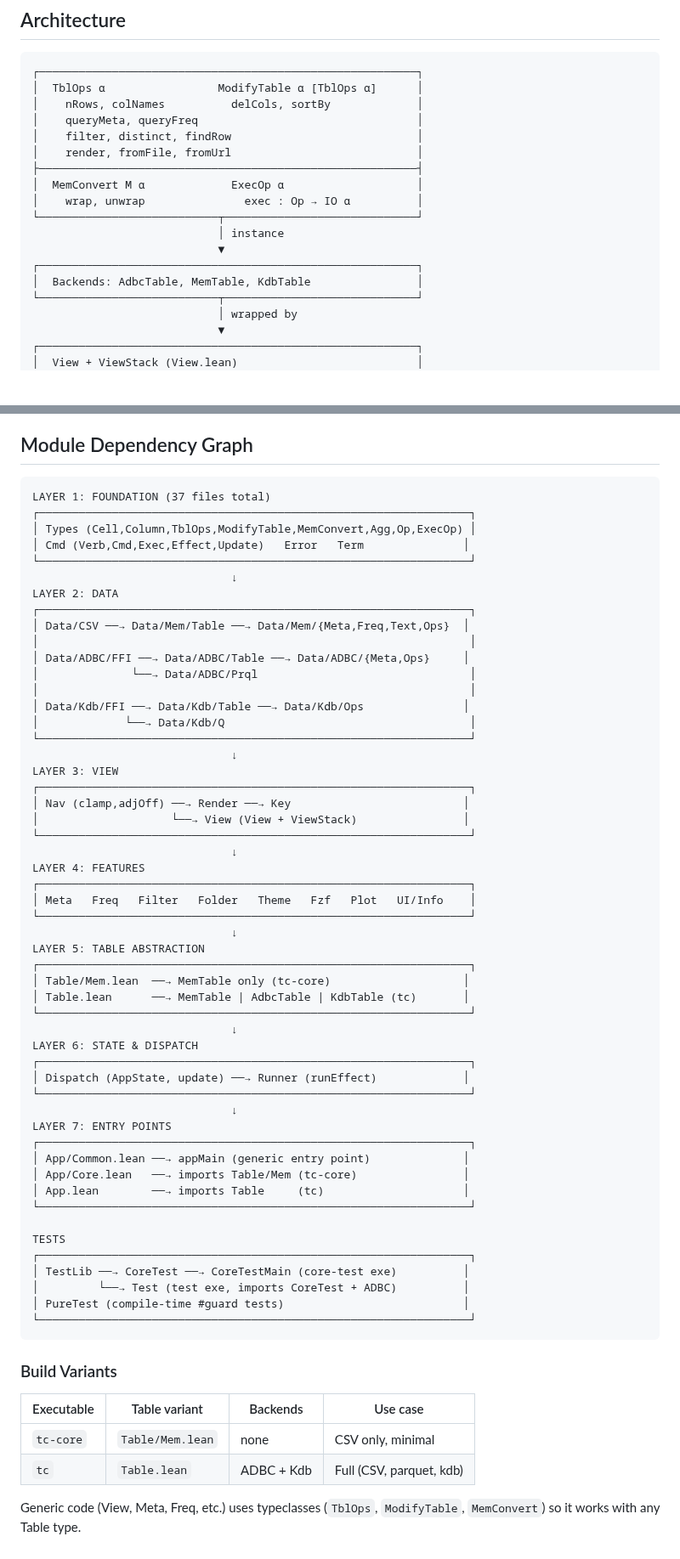
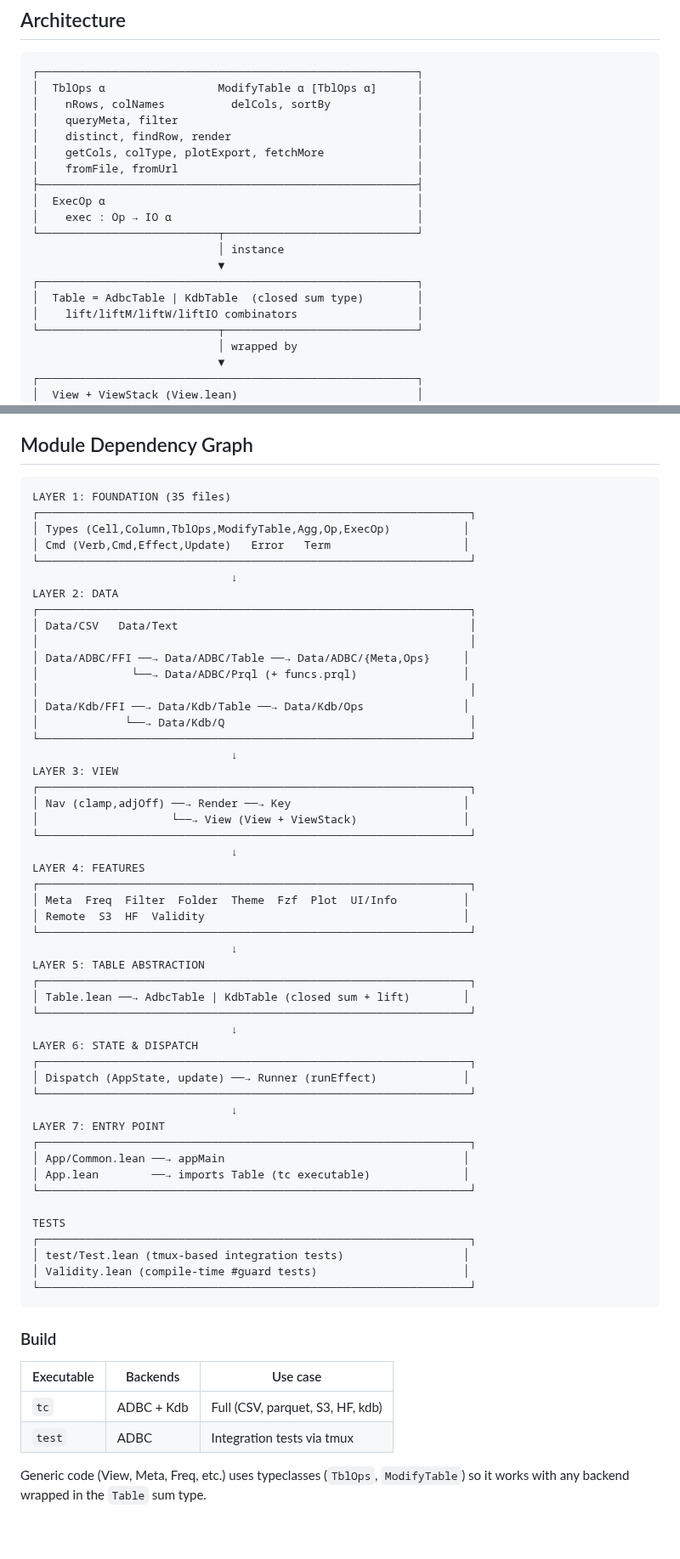
Before and after one commit to co-dh/Tc, a Markdown page: doc/design.md, 2 parts joined by grey strips. Shown at 85% size. Rendered like a GitHub page; blank space fills up the shorter version.

````diff
--- a/doc/design.md
+++ b/doc/design.md
@@ -6,17 +6,19 @@
 ┌─────────────────────────────────────────────────────────┐
 │  TblOps α                 ModifyTable α [TblOps α]      │
 │    nRows, colNames          delCols, sortBy             │
-│    queryMeta, queryFreq                                 │
-│    filter, distinct, findRow                            │
-│    render, fromFile, fromUrl                            │
+│    queryMeta, filter                                    │
+│    distinct, findRow, render                            │
+│    getCols, colType, plotExport, fetchMore              │
+│    fromFile, fromUrl                                    │
 ├─────────────────────────────────────────────────────────┤
-│  MemConvert M α             ExecOp α                    │
-│    wrap, unwrap               exec : Op → IO α          │
+│  ExecOp α                                               │
+│    exec : Op → IO α                                     │
 └───────────────────────────┬─────────────────────────────┘
                             │ instance
                             ▼
 ┌─────────────────────────────────────────────────────────┐
-│  Backends: AdbcTable, MemTable, KdbTable                │
+│  Table = AdbcTable | KdbTable  (closed sum type)        │
+│    lift/liftM/liftW/liftIO combinators                  │
 └───────────────────────────┬─────────────────────────────┘
                             │ wrapped by
                             ▼
@@ -288,18 +339,18 @@ This prevents CPU burn on large tables (e.g., 300M row parquet).
 ## Module Dependency Graph
 
 ```
-LAYER 1: FOUNDATION (37 files total)
+LAYER 1: FOUNDATION (35 files)
 ┌─────────────────────────────────────────────────────────────────┐
-│ Types (Cell,Column,TblOps,ModifyTable,MemConvert,Agg,Op,ExecOp) │
-│ Cmd (Verb,Cmd,Exec,Effect,Update)   Error   Term               │
+│ Types (Cell,Column,TblOps,ModifyTable,Agg,Op,ExecOp)           │
+│ Cmd (Verb,Cmd,Effect,Update)   Error   Term                    │
 └─────────────────────────────────────────────────────────────────┘
                               ↓
 LAYER 2: DATA
 ┌─────────────────────────────────────────────────────────────────┐
-│ Data/CSV ──→ Data/Mem/Table ──→ Data/Mem/{Meta,Freq,Text,Ops}  │
+│ Data/CSV   Data/Text                                            │
 │                                                                 │
 │ Data/ADBC/FFI ──→ Data/ADBC/Table ──→ Data/ADBC/{Meta,Ops}     │
-│              └──→ Data/ADBC/Prql                                │
+│              └──→ Data/ADBC/Prql (+ funcs.prql)                │
 │                                                                 │
 │ Data/Kdb/FFI ──→ Data/Kdb/Table ──→ Data/Kdb/Ops               │
 │             └──→ Data/Kdb/Q                                     │
@@ -313,13 +364,13 @@ LAYER 3: VIEW
                               ↓
 LAYER 4: FEATURES
 ┌─────────────────────────────────────────────────────────────────┐
-│ Meta   Freq   Filter   Folder   Theme   Fzf   Plot   UI/Info    │
+│ Meta  Freq  Filter  Folder  Theme  Fzf  Plot  UI/Info          │
+│ Remote  S3  HF  Validity                                       │
 └─────────────────────────────────────────────────────────────────┘
                               ↓
 LAYER 5: TABLE ABSTRACTION
 ┌─────────────────────────────────────────────────────────────────┐
-│ Table/Mem.lean  ──→ MemTable only (tc-core)                    │
-│ Table.lean      ──→ MemTable | AdbcTable | KdbTable (tc)       │
+│ Table.lean ──→ AdbcTable | KdbTable (closed sum + lift)        │
 └─────────────────────────────────────────────────────────────────┘
                               ↓
 LAYER 6: STATE & DISPATCH
@@ -327,26 +378,24 @@ LAYER 6: STATE & DISPATCH
 │ Dispatch (AppState, update) ──→ Runner (runEffect)             │
 └─────────────────────────────────────────────────────────────────┘
                               ↓
-LAYER 7: ENTRY POINTS
+LAYER 7: ENTRY POINT
 ┌─────────────────────────────────────────────────────────────────┐
-│ App/Common.lean ──→ appMain (generic entry point)              │
-│ App/Core.lean   ──→ imports Table/Mem (tc-core)                │
-│ App.lean        ──→ imports Table     (tc)                     │
+│ App/Common.lean ──→ appMain                                    │
+│ App.lean        ──→ imports Table (tc executable)              │
 └─────────────────────────────────────────────────────────────────┘
 
 TESTS
 ┌─────────────────────────────────────────────────────────────────┐
-│ TestLib ──→ CoreTest ──→ CoreTestMain (core-test exe)          │
-│         └──→ Test (test exe, imports CoreTest + ADBC)          │
-│ PureTest (compile-time #guard tests)                           │
+│ test/Test.lean (tmux-based integration tests)                  │
+│ Validity.lean (compile-time #guard tests)                      │
 └─────────────────────────────────────────────────────────────────┘
 ```
 
-### Build Variants
+### Build
 
-| Executable | Table variant | Backends | Use case |
-|------------|---------------|----------|----------|
-| `tc-core`  | `Table/Mem.lean` | none | CSV only, minimal |
-| `tc`       | `Table.lean` | ADBC + Kdb | Full (CSV, parquet, kdb) |
+| Executable | Backends | Use case |
+|------------|----------|----------|
+| `tc`       | ADBC + Kdb | Full (CSV, parquet, S3, HF, kdb) |
+| `test`     | ADBC | Integration tests via tmux |
 
-Generic code (View, Meta, Freq, etc.) uses typeclasses (`TblOps`, `ModifyTable`, `MemConvert`) so it works with any Table type.
+Generic code (View, Meta, Freq, etc.) uses typeclasses (`TblOps`, `ModifyTable`) so it works with any backend wrapped in the `Table` sum type.
````
Also changed, not shown: other parts of doc/design.md (+91 -42 lines).
